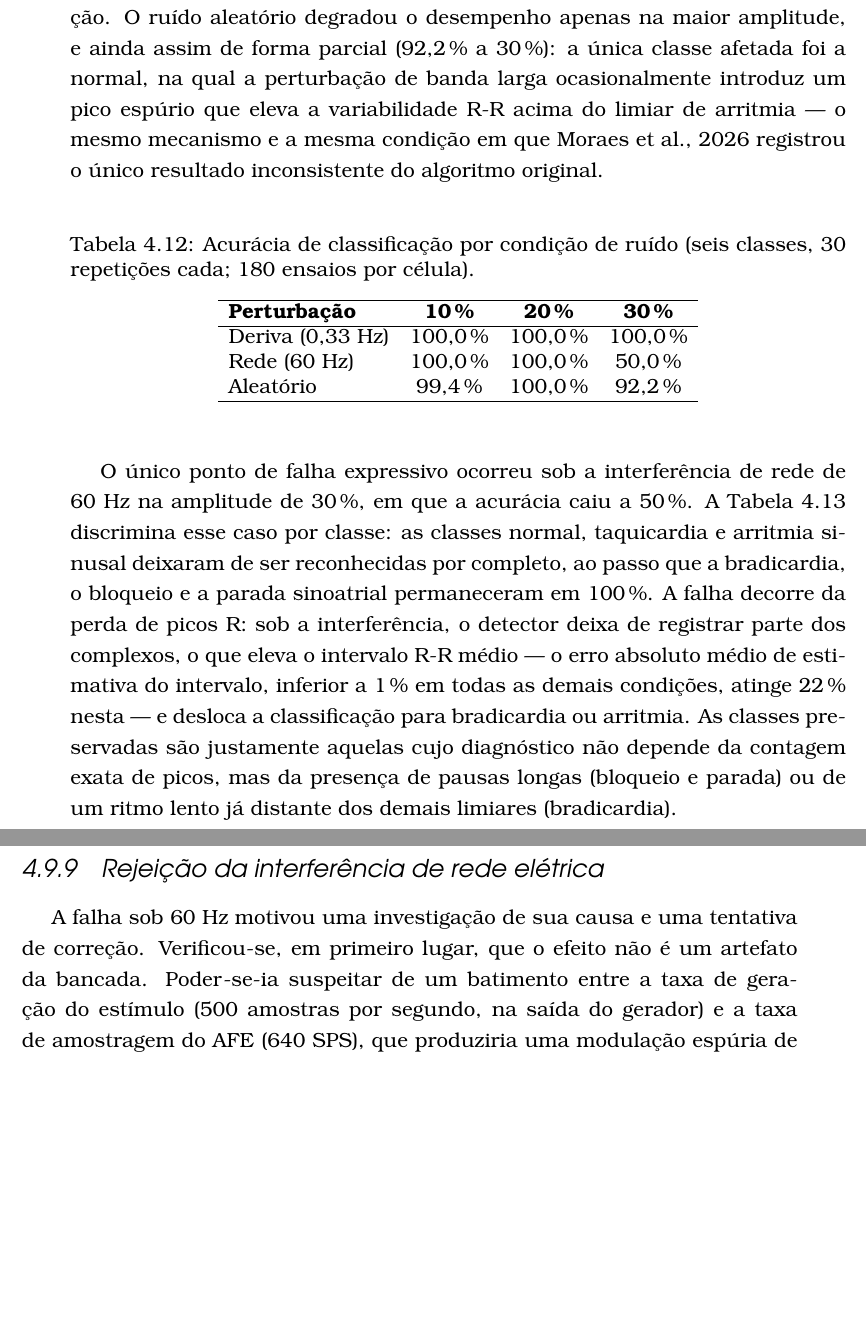
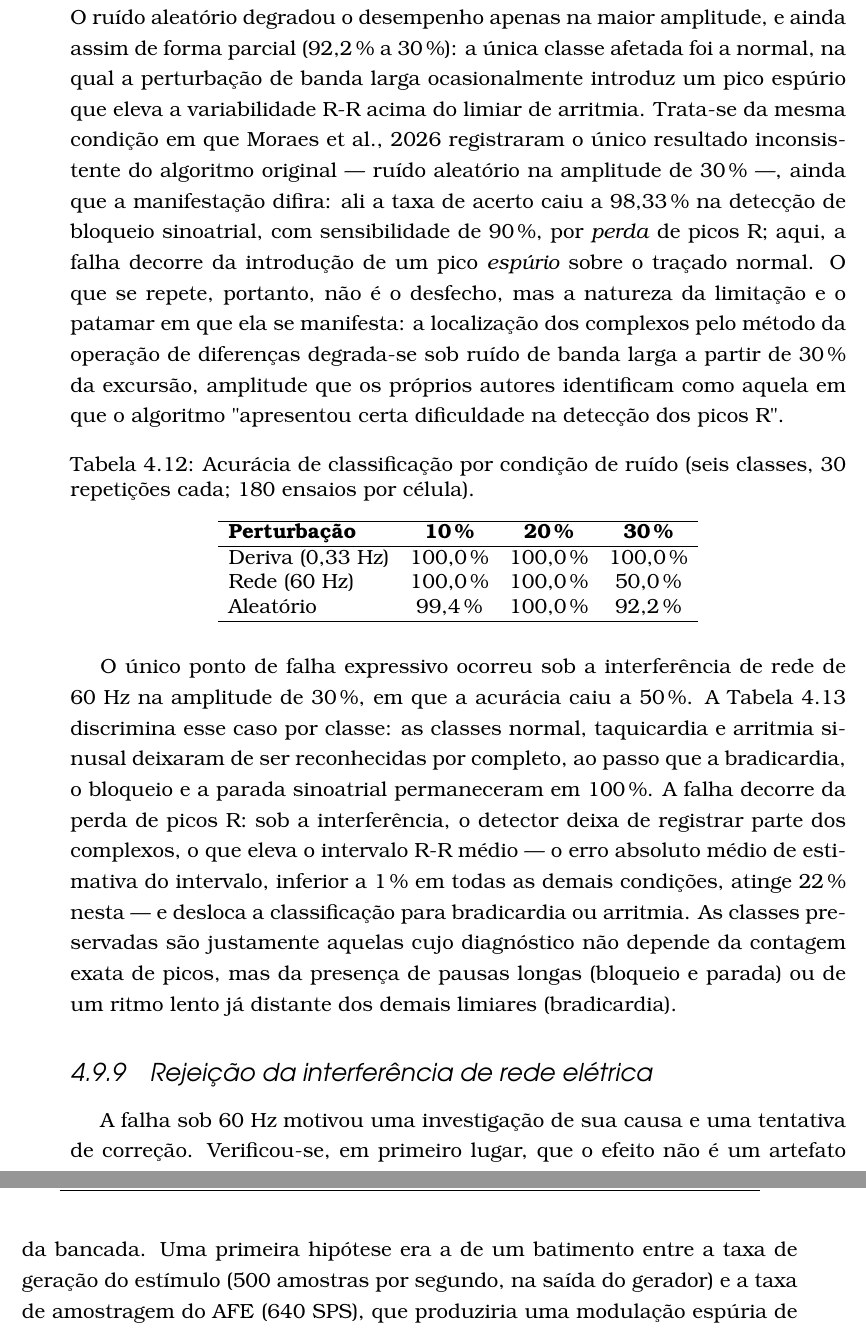
Before and after one commit to ezefferth/dissertacao-mestrado, a LaTeX thesis (tese.tex, which reads 4_resultados.tex): two parts of pages 87 and 88 of 123, joined at a grey line, cut so that both start at the same text, the shorter picture padded with empty space. Compiled offline with pdfLaTeX; a LaTeX package or settings file that is missing is left out.

Commit message:
Cap. 4: precisa a comparacao com Moraes et al. e troca a mesocloise
COMPARACAO COM O ARTIGO ORIGINAL (secao do ruido, decima bateria)

  O texto afirmava "o mesmo mecanismo e a mesma condicao em que Moraes et al.
  registrou o unico resultado inconsistente". Conferido no artigo (p. 15, secao
  4.4, e Tabela 4):

    condicao   ruido aleatorio a 30%    -> COINCIDE
    classe     bloqueio sinoatrial      -> aqui foi a normal
    desfecho   98,33% de acerto, sensibilidade 90%, por PERDA de picos R
               -> aqui, pico ESPURIO sobre o tracado normal

  A afirmacao de "mesmo mecanismo" era imprecisa: um perde picos, o outro
  acrescenta. O paragrafo passa a registrar a coincidencia (condicao e patamar de
  30%), a divergencia (classe e manifestacao) e o que de fato se repete — a
  degradacao da localizacao de picos pelo metodo DOM sob ruido de banda larga a
  partir de 30% da excursao, amplitude que os proprios autores identificam como
  aquela em que o algoritmo "apresentou certa dificuldade na deteccao dos picos R".

  Cita-se agora o numero exato da Tabela 4 do artigo, o que permite ao leitor
  conferir a comparacao.

REDACAO

  "Poder-se-ia suspeitar de um batimento" -> "Uma primeira hipotese era a de um
  batimento". Era a unica mesoclise da tese, e a nova forma encadeia melhor com o
  "Para descarta-la" da frase seguinte.

Co-Authored-By: Claude Opus 5 (1M context) <noreply@anthropic.com>

```diff
--- a/4_resultados.tex
+++ b/4_resultados.tex
@@ -450,7 +450,7 @@ A Figura~\ref{fig:ruidoTipos} ilustra os três tipos de perturbação, na maior
 \label{fig:ruidoTipos}
 \end{figure}
 
-A deriva de 0,33~Hz não produziu erro algum em nenhuma amplitude, resultado esperado, uma vez que sua frequência situa-se abaixo do corte do filtro passa-alta de 0,5~Hz do \textit{firmware} e é, portanto, atenuada antes da detecção. O ruído aleatório degradou o desempenho apenas na maior amplitude, e ainda assim de forma parcial (92,2\,\% a 30\,\%): a única classe afetada foi a normal, na qual a perturbação de banda larga ocasionalmente introduz um pico espúrio que eleva a variabilidade R-R acima do limiar de arritmia — o mesmo mecanismo e a mesma condição em que \citeay{moraesFirmwareECG} registrou o único resultado inconsistente do algoritmo original.
+A deriva de 0,33~Hz não produziu erro algum em nenhuma amplitude, resultado esperado, uma vez que sua frequência situa-se abaixo do corte do filtro passa-alta de 0,5~Hz do \textit{firmware} e é, portanto, atenuada antes da detecção. O ruído aleatório degradou o desempenho apenas na maior amplitude, e ainda assim de forma parcial (92,2\,\% a 30\,\%): a única classe afetada foi a normal, na qual a perturbação de banda larga ocasionalmente introduz um pico espúrio que eleva a variabilidade R-R acima do limiar de arritmia. Trata-se da mesma condição em que \citeay{moraesFirmwareECG} registraram o único resultado inconsistente do algoritmo original --- ruído aleatório na amplitude de 30\,\% ---, ainda que a manifestação difira: ali a taxa de acerto caiu a 98,33\,\% na detecção de bloqueio sinoatrial, com sensibilidade de 90\,\%, por \emph{perda} de picos R; aqui, a falha decorre da introdução de um pico \emph{espúrio} sobre o traçado normal. O que se repete, portanto, não é o desfecho, mas a natureza da limitação e o patamar em que ela se manifesta: a localização dos complexos pelo método da operação de diferenças degrada-se sob ruído de banda larga a partir de 30\,\% da excursão, amplitude que os próprios autores identificam como aquela em que o algoritmo "apresentou certa dificuldade na detecção dos picos R".
 
 \begin{table}[htb]
 \centering
@@ -490,7 +490,7 @@ Parada sinoatr.   & 30/30 & correta \\
 \subsection{Rejeição da interferência de rede elétrica}
 \label{sec:resNotch}
 
-A falha sob 60~Hz motivou uma investigação de sua causa e uma tentativa de correção. Verificou-se, em primeiro lugar, que o efeito não é um artefato da bancada. Poder-se-ia suspeitar de um batimento entre a taxa de geração do estímulo (500 amostras por segundo, na saída do gerador) e a taxa de amostragem do \acs{AFE} (640~SPS), que produziria uma modulação espúria de amplitude. Para descartá-la, regenerou-se o estímulo de rede a 2.500 amostras por segundo, taxa em que a senoide de 60~Hz é reconstruída com folga e o eventual batimento desapareceria. A falha, contudo, não apenas persistiu como se agravou, o que refuta a hipótese de batimento: a reconstrução mais grosseira a 500~amostras por segundo, na verdade, atenuava parte da energia de 60~Hz, e sua eliminação piorou o quadro.
+A falha sob 60~Hz motivou uma investigação de sua causa e uma tentativa de correção. Verificou-se, em primeiro lugar, que o efeito não é um artefato da bancada. Uma primeira hipótese era a de um batimento entre a taxa de geração do estímulo (500 amostras por segundo, na saída do gerador) e a taxa de amostragem do \acs{AFE} (640~SPS), que produziria uma modulação espúria de amplitude. Para descartá-la, regenerou-se o estímulo de rede a 2.500 amostras por segundo, taxa em que a senoide de 60~Hz é reconstruída com folga e o eventual batimento desapareceria. A falha, contudo, não apenas persistiu como se agravou, o que refuta a hipótese de batimento: a reconstrução mais grosseira a 500~amostras por segundo, na verdade, atenuava parte da energia de 60~Hz, e sua eliminação piorou o quadro.
 
 A causa é de outra ordem. O filtro passa-baixa de 40~Hz do \textit{firmware} é um filtro de primeira ordem; a 60~Hz — apenas uma vez e meia a frequência de corte — ele atenua somente cerca de 3 a 4~dB, deixando passar energia suficiente para, na amplitude de 30\,\%, corromper a detecção de picos. A isso soma-se a natureza do ensaio: a bancada injeta a interferência de forma \emph{diferencial}, somada ao sinal de \acs{ECG}, ao passo que a interferência de rede em uso real manifesta-se predominantemente em \emph{modo comum}, rejeitada na origem pelo \acs{CMRR} do ADS1293 e pelo eletrodo de perna direita (\textit{Right-Leg Drive}, Seção~\ref{sec:resSinal}). O ensaio submete, portanto, o sistema a uma condição mais severa do que a de operação, na qual a principal defesa contra a rede é contornada.
 
```
